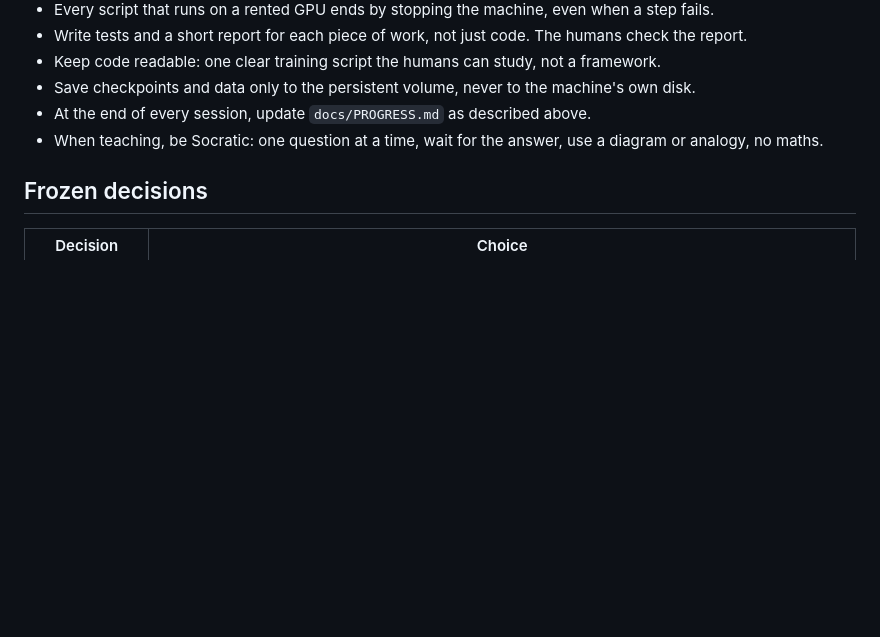
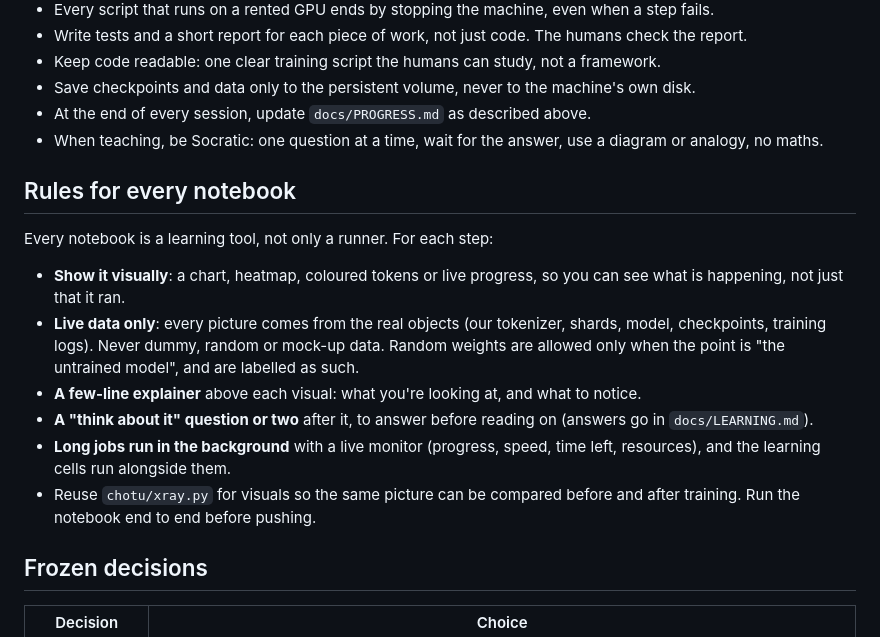
Before and after one commit to aditya950820/Chotu, a Markdown page: CLAUDE.md, the part around the change. Rendered like a GitHub page; blank space fills up the shorter version.

Commit message:
CLAUDE.md: notebook rules (visual, live data, explainers, questions)

```diff
--- a/CLAUDE.md
+++ b/CLAUDE.md
@@ -27,6 +27,16 @@ Current state: @docs/PROGRESS.md
 - Save checkpoints and data only to the persistent volume, never to the machine's own disk.
 - At the end of every session, update `docs/PROGRESS.md` as described above.
 - When teaching, be Socratic: one question at a time, wait for the answer, use a diagram or analogy, no maths.
+
+## Rules for every notebook
+
+Every notebook is a learning tool, not only a runner. For each step:
+- **Show it visually**: a chart, heatmap, coloured tokens or live progress, so you can see what is happening, not just that it ran.
+- **Live data only**: every picture comes from the real objects (our tokenizer, shards, model, checkpoints, training logs). Never dummy, random or mock-up data. Random weights are allowed only when the point is "the untrained model", and are labelled as such.
+- **A few-line explainer** above each visual: what you're looking at, and what to notice.
+- **A "think about it" question or two** after it, to answer before reading on (answers go in `docs/LEARNING.md`).
+- **Long jobs run in the background** with a live monitor (progress, speed, time left, resources), and the learning cells run alongside them.
+- Reuse `chotu/xray.py` for visuals so the same picture can be compared before and after training. Run the notebook end to end before pushing.
 
 ## Frozen decisions
 
```
